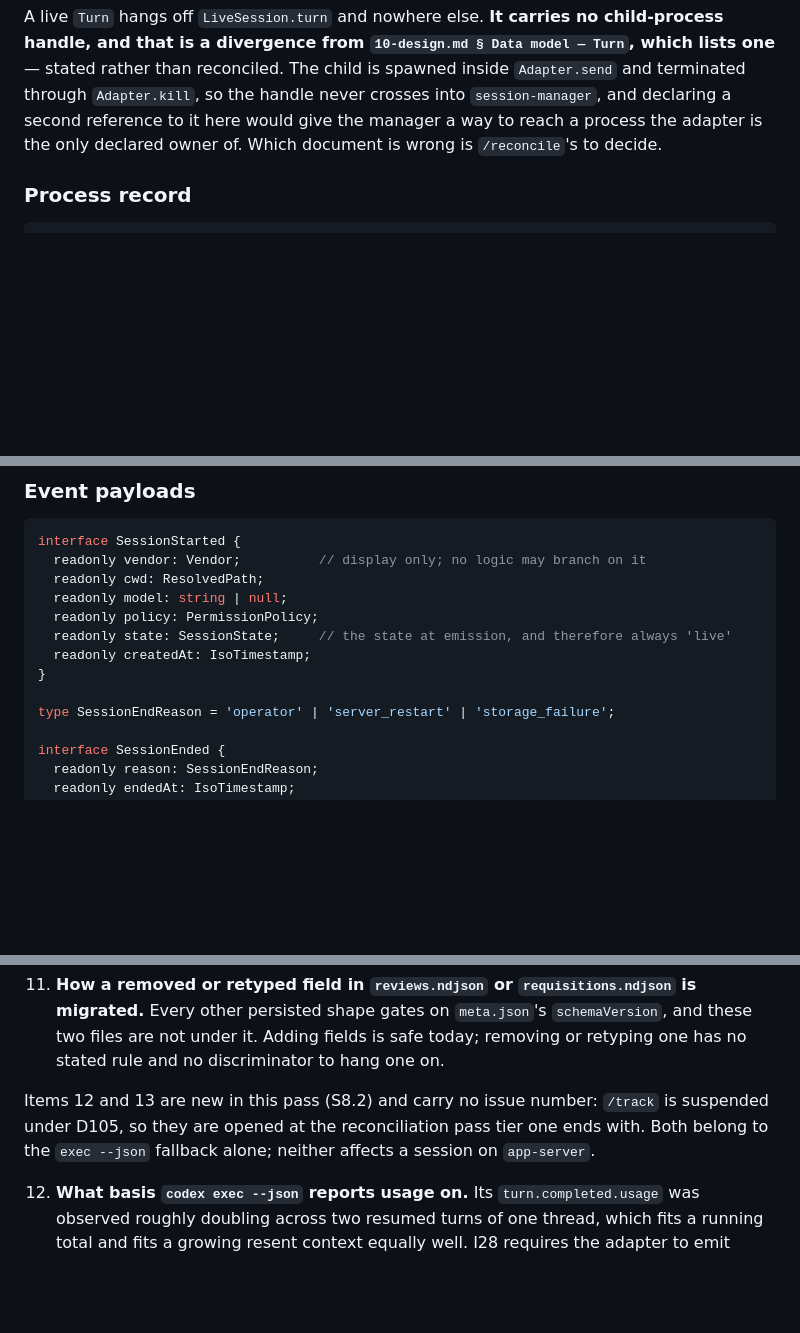
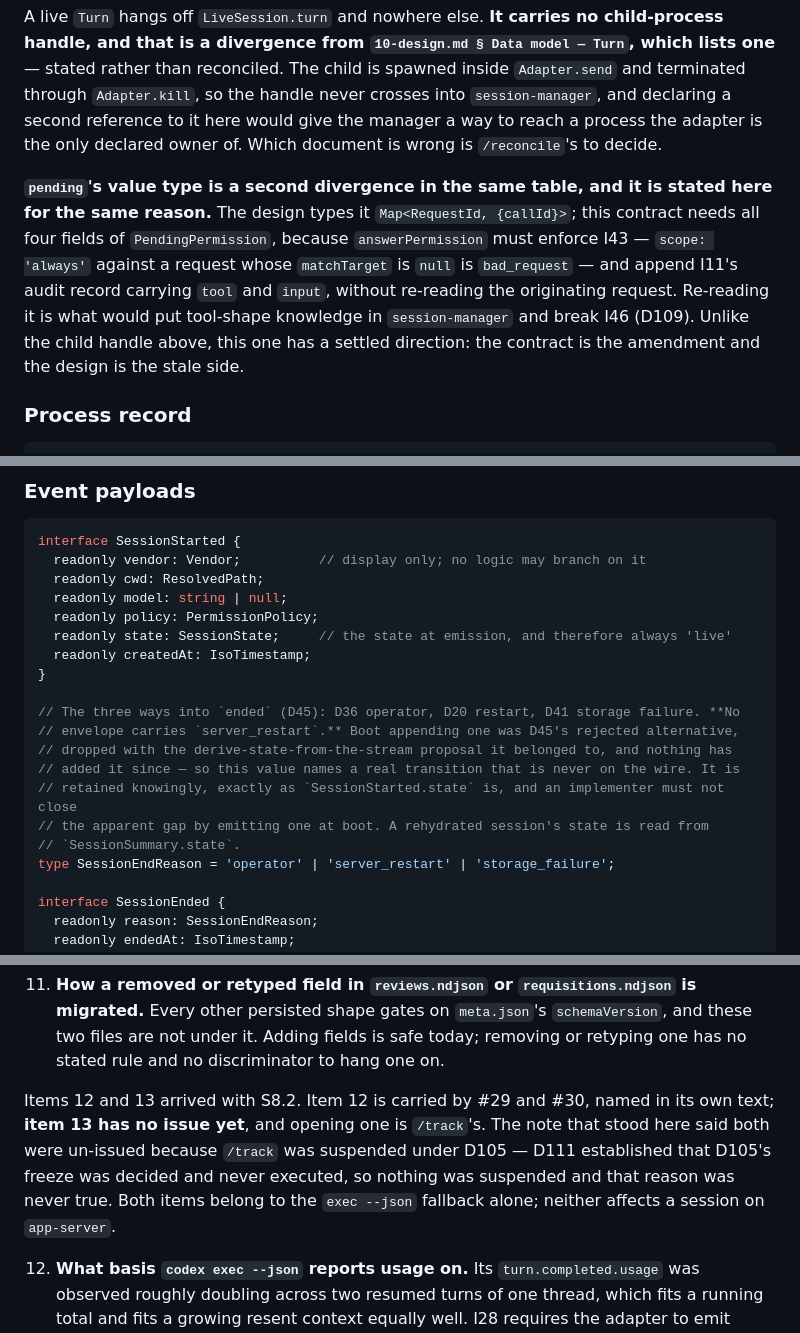
Before and after one commit to The-Running-Dev/SubZeroDev.SkyNetHR, a Markdown page: design/20-contract.md, 3 parts joined by grey strips. Rendered like a GitHub page; blank space fills up the shorter version.

Commit message:
Contract derivation pass: correct the restore row, the D105 premise, and the invariant order
Re-derived design/20-contract.md from design/10-design.md. The two were last
written by 95f181e, whose D113 pass ran design <- contract, so the substance is
already in sync: every entity, persisted schema, signature, error type and
invariant the design determines is declared. Five things did not check out.

- CheckpointError.restore_incomplete's 'Raised when' cell still named
  'checkout or clean fails part-way', which D112 replaced. It now names the
  verification pass, matching this document's own checkpoints prose,
  10-design.md's failure-modes row and src/checkpoints/index.ts.
- SessionEndReason.server_restart is on no envelope: boot appending one was
  D45's rejected alternative. Recorded so the apparent gap is not closed at
  boot by someone re-deriving it.
- Unresolved 12-13's preamble explained their missing issue numbers by
  '/track is suspended under D105'. D111 established that freeze was never
  executed. Item 12 is carried by #29/#30; item 13 is /track's to open.
- I38 and I39 sat below the I43-I47 block. Reordered. I40-I42 were never
  allocated and the gap is left open, with a line saying so, because the ids
  are cited by number in 90-decisions.md, in prose and in src/.
- Turn.pending's value type is a second divergence beside the already-flagged
  child handle: the design types it Map<RequestId, {callId}>, this contract
  needs PendingPermission's four fields for I43 and I11 without breaking I46.
  Flagged with a settled direction rather than left for /reconcile to find.

No new decision-log entry: every edit corrects, cites or flags: none adds
anything the design does not already imply.

````diff
--- a/design/20-contract.md
+++ b/design/20-contract.md
@@ -180,6 +180,15 @@ through `Adapter.kill`, so the handle never crosses into `session-manager`, and
 second reference to it here would give the manager a way to reach a process the adapter is
 the only declared owner of. Which document is wrong is `/reconcile`'s to decide.
 
+**`pending`'s value type is a second divergence in the same table, and it is stated here for
+the same reason.** The design types it `Map<RequestId, {callId}>`; this contract needs all four
+fields of `PendingPermission`, because `answerPermission` must enforce I43 — `scope: 'always'`
+against a request whose `matchTarget` is `null` is `bad_request` — and append I11's audit
+record carrying `tool` and `input`, without re-reading the originating request. Re-reading it
+is what would put tool-shape knowledge in `session-manager` and break I46 (D109). Unlike the
+child handle above, this one has a settled direction: the contract is the amendment and the
+design is the stale side.
+
 ### Process record
 
 ```ts
@@ -263,6 +272,13 @@ interface SessionStarted {
   readonly createdAt: IsoTimestamp;
 }
 
+// The three ways into `ended` (D45): D36 operator, D20 restart, D41 storage failure. **No
+// envelope carries `server_restart`.** Boot appending one was D45's rejected alternative,
+// dropped with the derive-state-from-the-stream proposal it belonged to, and nothing has
+// added it since — so this value names a real transition that is never on the wire. It is
+// retained knowingly, exactly as `SessionStarted.state` is, and an implementer must not close
+// the apparent gap by emitting one at boot. A rehydrated session's state is read from
+// `SessionSummary.state`.
 type SessionEndReason = 'operator' | 'server_restart' | 'storage_failure';
 
 interface SessionEnded {
@@ -1808,9 +1830,11 @@ are new in this pass and each names the issue that carries it.
     two files are not under it. Adding fields is safe today; removing or retyping one has no
     stated rule and no discriminator to hang one on.
 
-Items 12 and 13 are new in this pass (S8.2) and carry no issue number: `/track` is suspended
-under D105, so they are opened at the reconciliation pass tier one ends with. Both belong to the
-`exec --json` fallback alone; neither affects a session on `app-server`.
+Items 12 and 13 arrived with S8.2. Item 12 is carried by #29 and #30, named in its own text;
+**item 13 has no issue yet**, and opening one is `/track`'s. The note that stood here said both
+were un-issued because `/track` was suspended under D105 — D111 established that D105's freeze
+was decided and never executed, so nothing was suspended and that reason was never true. Both
+items belong to the `exec --json` fallback alone; neither affects a session on `app-server`.
 
 12. **What basis `codex exec --json` reports usage on.** Its `turn.completed.usage` was observed
     roughly doubling across two resumed turns of one thread, which fits a running total and fits a
````
Also changed, not shown: other parts of design/20-contract.md (+9 -3 lines).
